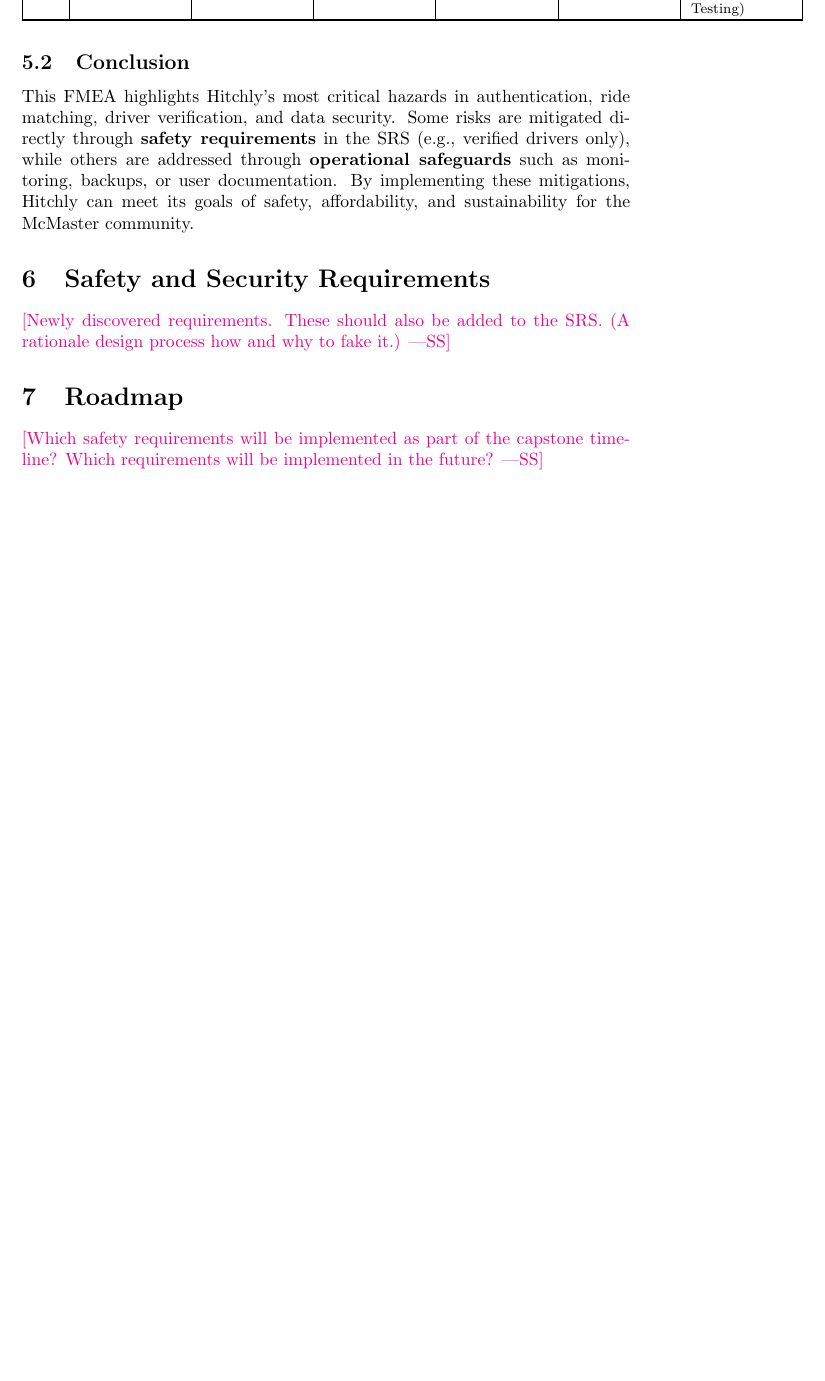
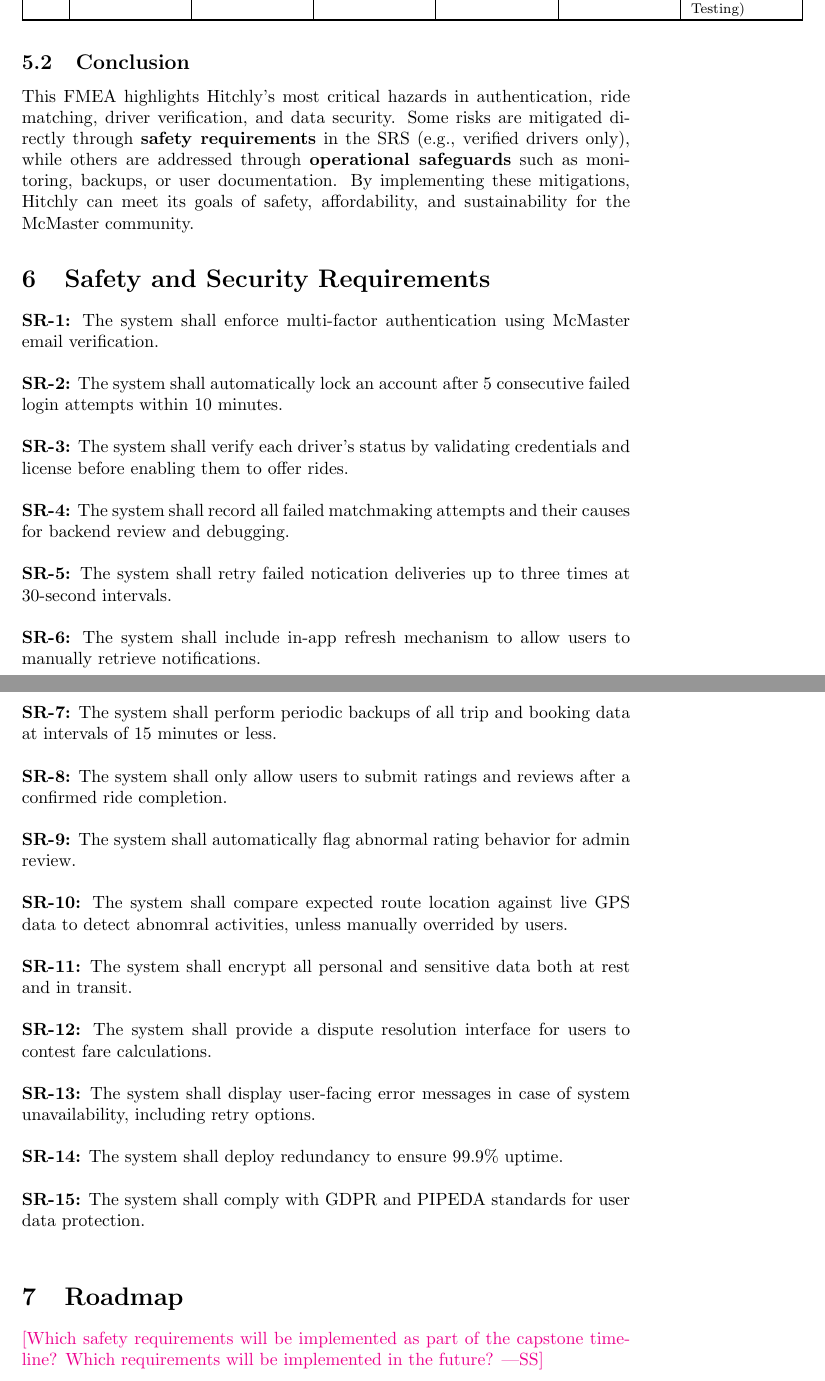
Before and after one commit to hitchly/hitchly, a LaTeX document (docs/HazardAnalysis/HazardAnalysis.tex): part of page 6 of 8 before the commit and two parts of pages 6 and 7 of 9 after it, the two joined at a grey line, cut so that both start at the same text, the shorter picture padded with empty space. Compiled offline with pdfLaTeX.

Commit message:
Added safety and security requirements (#124)

```diff
--- a/docs/HazardAnalysis/HazardAnalysis.tex
+++ b/docs/HazardAnalysis/HazardAnalysis.tex
@@ -140,8 +140,35 @@
 
 \section{Safety and Security Requirements}
 
-\wss{Newly discovered requirements.  These should also be added to the SRS.  (A
-rationale design process how and why to fake it.)}
+\noindent \textbf{SR-1:} The system shall enforce multi-factor authentication using McMaster email verification. \\
+
+\noindent \textbf{SR-2:} The system shall automatically lock an account after 5 consecutive failed login attempts within 10 minutes. \\
+
+\noindent \textbf{SR-3:} The system shall verify each driver's status by validating credentials and license before enabling them to offer rides. \\
+
+\noindent \textbf{SR-4:} The system shall record all failed matchmaking attempts and their causes for backend review and debugging. \\
+
+\noindent \textbf{SR-5:} The system shall retry failed notication deliveries up to three times at 30-second intervals. \\
+
+\noindent \textbf{SR-6:} The system shall include in-app refresh mechanism to allow users to manually retrieve notifications. \\
+
+\noindent \textbf{SR-7:} The system shall perform periodic backups of all trip and booking data at intervals of 15 minutes or less. \\
+
+\noindent \textbf{SR-8:} The system shall only allow users to submit ratings and reviews after a confirmed ride completion. \\
+
+\noindent \textbf{SR-9:} The system shall automatically flag abnormal rating behavior for admin review. \\
+
+\noindent \textbf{SR-10:} The system shall compare expected route location against live GPS data to detect abnomral activities, unless manually overrided by users. \\
+
+\noindent \textbf{SR-11:} The system shall encrypt all personal and sensitive data both at rest and in transit.\\
+
+\noindent \textbf{SR-12:} The system shall provide a dispute resolution interface for users to contest fare calculations. \\
+
+\noindent \textbf{SR-13:} The system shall display user-facing error messages in case of system unavailability, including retry options. \\
+
+\noindent \textbf{SR-14:} The system shall deploy redundancy to ensure 99.9\% uptime. \\
+
+\noindent \textbf{SR-15:} The system shall comply with GDPR and PIPEDA standards for user data protection. \\
 
 \section{Roadmap}
 
```
